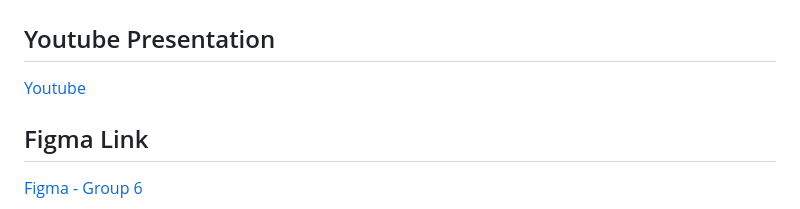
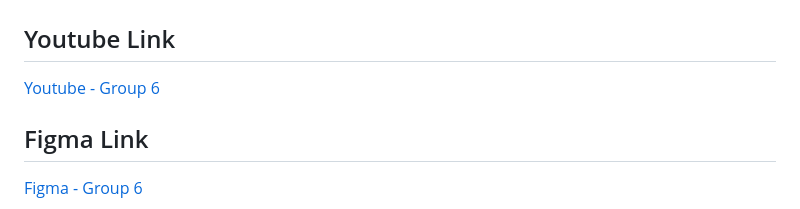
Before and after one commit to nikoshaa/tapScan, a Markdown page: README.md, the part around one of its changes. GitHub-like rendering.

```diff
--- a/README.md
+++ b/README.md
@@ -41,8 +41,8 @@ tapScan stands for I2T (Image-to-Text) is an application that lets you convert t
 | 17  | Profile            | Function to change user profile information such as name, profile photo, email, etc.                                                                                                                         | ![profile.svg](docs/assets/profile.svg)               | ![profile.png](docs/assets/profile.png)                 | Ziedny |
 
-## Youtube Presentation
+## Youtube Link
 
-[Youtube](https://youtu.be/p957mX7VmD4)
+[Youtube - Group 6](https://youtu.be/p957mX7VmD4)
 
 ## Figma Link
 
```
Also changed, not shown: other parts of README.md (+1 -1 lines).
